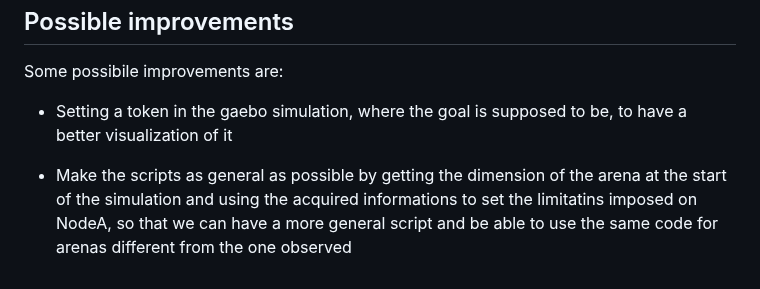
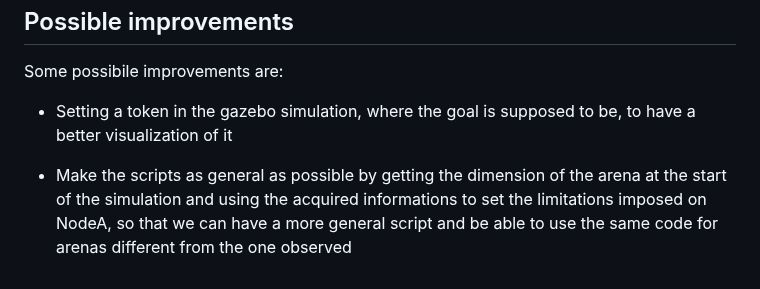
Before and after one commit to MatteoCappe/ResearchTrack1_Assignment2, a Markdown page: README.md, the part around the change. GitHub-like rendering.

```diff
--- a/README.md
+++ b/README.md
@@ -113,6 +113,6 @@ Possible improvements
 
 Some possibile improvements are:
 
-- Setting a token in the gaebo simulation, where the goal is supposed to be, to have a better visualization of it
+- Setting a token in the gazebo simulation, where the goal is supposed to be, to have a better visualization of it
 
-- Make the scripts as general as possible by getting the dimension of the arena at the start of the simulation and using the acquired informations to set the limitatins imposed on NodeA, so that we can have a more general script and be able to use the same code for arenas different from the one observed
+- Make the scripts as general as possible by getting the dimension of the arena at the start of the simulation and using the acquired informations to set the limitations imposed on NodeA, so that we can have a more general script and be able to use the same code for arenas different from the one observed
```
